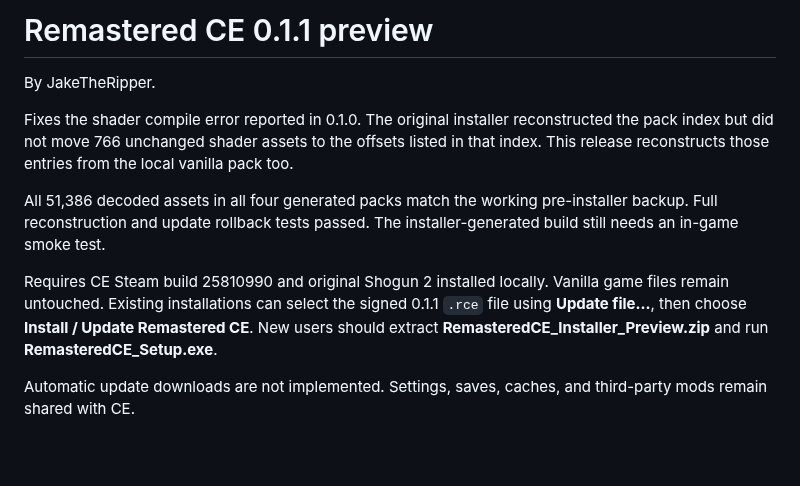
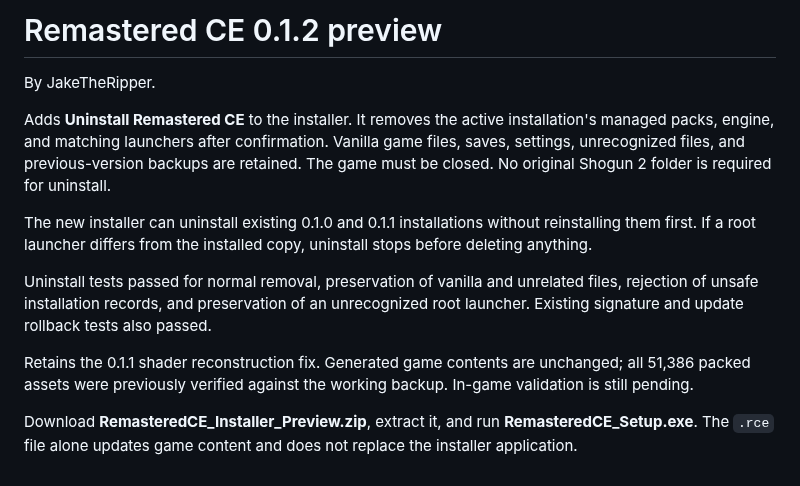
Before and after one commit to JakeTheRipperYT/Remastered-CE, a Markdown page: RELEASE_NOTES.md, the part around the change. Rendered like a GitHub page; blank space fills up the shorter version.

```diff
--- a/RELEASE_NOTES.md
+++ b/RELEASE_NOTES.md
@@ -1,11 +1,13 @@
-# Remastered CE 0.1.1 preview
+# Remastered CE 0.1.2 preview
 
 By JakeTheRipper.
 
-Fixes the shader compile error reported in 0.1.0. The original installer reconstructed the pack index but did not move 766 unchanged shader assets to the offsets listed in that index. This release reconstructs those entries from the local vanilla pack too.
+Adds **Uninstall Remastered CE** to the installer. It removes the active installation's managed packs, engine, and matching launchers after confirmation. Vanilla game files, saves, settings, unrecognized files, and previous-version backups are retained. The game must be closed. No original Shogun 2 folder is required for uninstall.
 
-All 51,386 decoded assets in all four generated packs match the working pre-installer backup. Full reconstruction and update rollback tests passed. The installer-generated build still needs an in-game smoke test.
+The new installer can uninstall existing 0.1.0 and 0.1.1 installations without reinstalling them first. If a root launcher differs from the installed copy, uninstall stops before deleting anything.
 
-Requires CE Steam build 25810990 and original Shogun 2 installed locally. Vanilla game files remain untouched. Existing installations can select the signed 0.1.1 `.rce` file using **Update file...**, then choose **Install / Update Remastered CE**. New users should extract **RemasteredCE_Installer_Preview.zip** and run **RemasteredCE_Setup.exe**.
+Uninstall tests passed for normal removal, preservation of vanilla and unrelated files, rejection of unsafe installation records, and preservation of an unrecognized root launcher. Existing signature and update rollback tests also passed.
 
-Automatic update downloads are not implemented. Settings, saves, caches, and third-party mods remain shared with CE.
+Retains the 0.1.1 shader reconstruction fix. Generated game contents are unchanged; all 51,386 packed assets were previously verified against the working backup. In-game validation is still pending.
+
+Download **RemasteredCE_Installer_Preview.zip**, extract it, and run **RemasteredCE_Setup.exe**. The `.rce` file alone updates game content and does not replace the installer application.
```
Also changed, not shown: README.md (+3 -1 lines), docs/README.md (+8 -2 lines), docs/preview.png, 8 other files.
